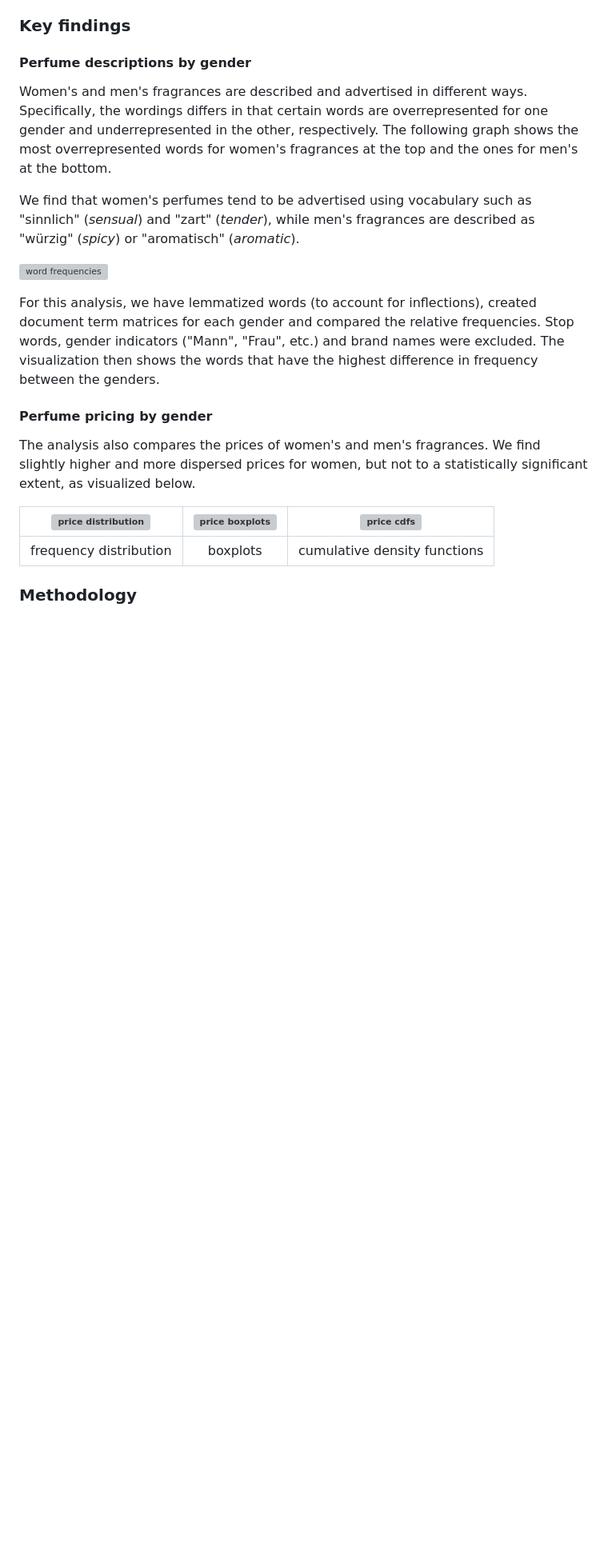
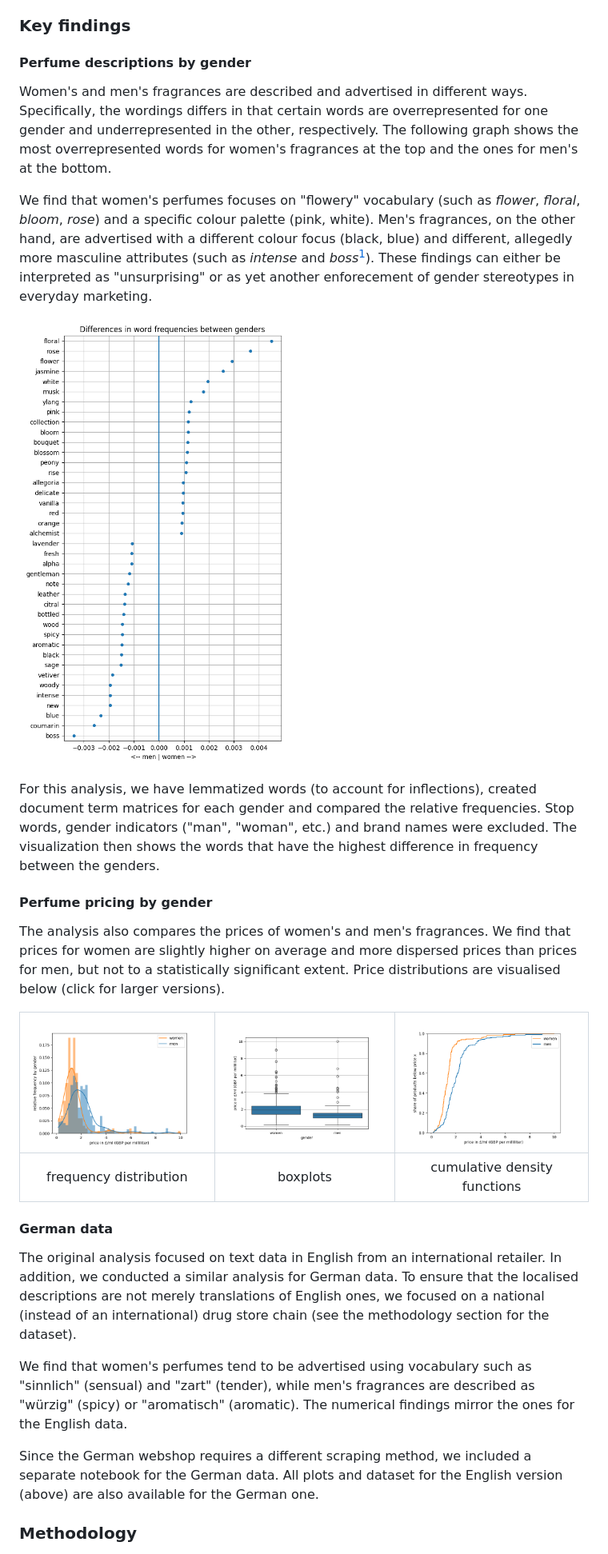
Before and after one commit to colinvn/perfumes-by-gender, a Markdown page: README.md, the part around one of its changes. Shown at 80% size. GitHub-like rendering; blank space fills up the shorter version; grey boxes are pictures that could not be loaded.

Commit message:
distinguished between English and German findings

```diff
--- a/README.md
+++ b/README.md
@@ -8,18 +8,25 @@ This repo explores how the description of perfumes differs by gender, i.e. how w
 ####  Perfume descriptions by gender
 Women's and men's fragrances are described and advertised in different ways. Specifically, the wordings differs in that certain words are overrepresented for one gender and underrepresented in the other, respectively. The following graph shows the most overrepresented words for women's fragrances at the top and the ones for men's at the bottom.
 
-We find that women's perfumes tend to be advertised using vocabulary such as "sinnlich" (*sensual*) and "zart" (*tender*), while men's fragrances are described as "würzig" (*spicy*) or "aromatisch" (*aromatic*).
+We find that women's perfumes focuses on "flowery" vocabulary (such as _flower_, _floral_, _bloom_, _rose_) and a specific colour palette (pink, white). Men's fragrances, on the other hand, are advertised with a different colour focus (black, blue) and different, allegedly more masculine attributes (such as _intense_ and _boss_[^1]). These findings can either be interpreted as "unsurprising" or as yet another enforecement of gender stereotypes in everyday marketing.
 
-![word frequencies](./plots/word_frequencies.png)
+![word frequencies](./plots/EN/word_frequencies.png)
 
-For this analysis, we have lemmatized words (to account for inflections), created document term matrices for each gender and compared the relative frequencies. Stop words, gender indicators ("Mann", "Frau", etc.) and brand names were excluded. The visualization then shows the words that have the highest difference in frequency between the genders.
+For this analysis, we have lemmatized words (to account for inflections), created document term matrices for each gender and compared the relative frequencies. Stop words, gender indicators ("man", "woman", etc.) and brand names were excluded. The visualization then shows the words that have the highest difference in frequency between the genders.
 
 #### Perfume pricing by gender
-The analysis also compares the prices of women's and men's fragrances. We find slightly higher and more dispersed prices for women, but not to a statistically significant extent, as visualized below.
+The analysis also compares the prices of women's and men's fragrances. We find that prices for women are slightly higher on average and more dispersed prices than prices for men, but not to a statistically significant extent. Price distributions are visualised below (click for larger versions).
 
-| ![price distribution](./plots/prices_pdf.png) | ![price boxplots](./plots/prices_box.png) | ![price cdfs](./plots/prices_cdf.png) |
+| ![price distribution](./plots/EN/prices_pdf.png) | ![price boxplots](./plots/EN/prices_box.png) | ![price cdfs](./plots/EN/prices_cdf.png) |
 |:-------------------------:|:-------------------------:|:-------------------------:|
 | frequency distribution          | boxplots     | cumulative density functions         |
 
+#### German data
+The original analysis focused on text data in English from an international retailer. In addition, we conducted a similar analysis for German data. To ensure that the localised descriptions are not merely translations of English ones, we focused on a national (instead of an international) drug store chain (see the methodology section for the dataset).
+
+We find that women's perfumes tend to be advertised using vocabulary such as "sinnlich" (sensual) and "zart" (tender), while men's fragrances are described as "würzig" (spicy) or "aromatisch" (aromatic). The numerical findings mirror the ones for the English data.
+
+Since the German webshop requires a different scraping method, we included a separate notebook for the German data. All plots and dataset for the English version (above) are also available for the German one.
+
 ### Methodology
 
```
Also changed, not shown: other parts of README.md (+7 -3 lines).
